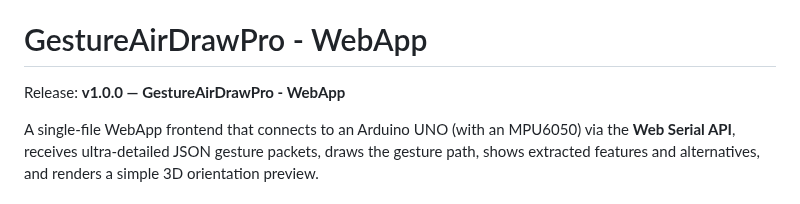
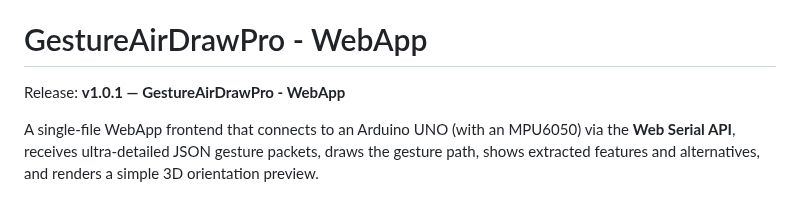
Before and after one commit to Herobrine-pixel/GestureAirDrawPro, a Markdown page: README.md, the part around the change. GitHub-like rendering.

Commit message:
Update release version to v1.0.1

```diff
--- a/README.md
+++ b/README.md
@@ -77,7 +77,7 @@ SOFTWARE.
 
 # GestureAirDrawPro - WebApp
 
-Release: **v1.0.0 — GestureAirDrawPro - WebApp**
+Release: **v1.0.1 — GestureAirDrawPro - WebApp**
 
 A single-file WebApp frontend that connects to an Arduino UNO (with an MPU6050) via the **Web Serial API**, receives ultra-detailed JSON gesture packets, draws the gesture path, shows extracted features and alternatives, and renders a simple 3D orientation preview.
 
```
